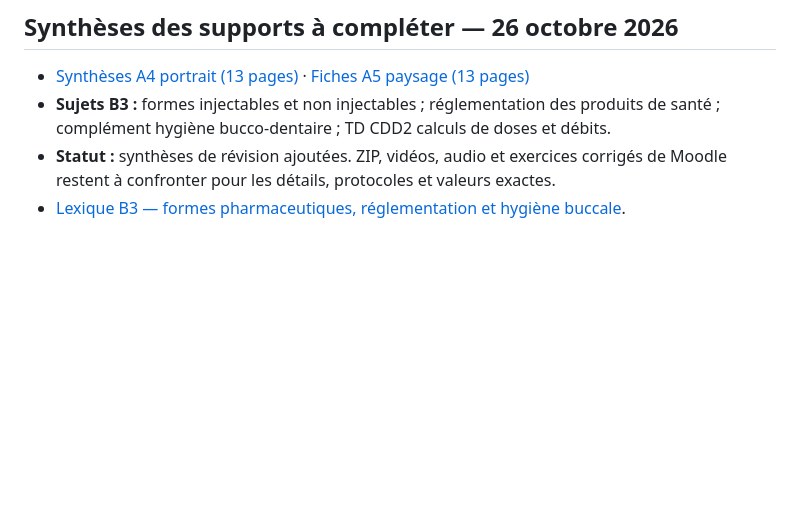
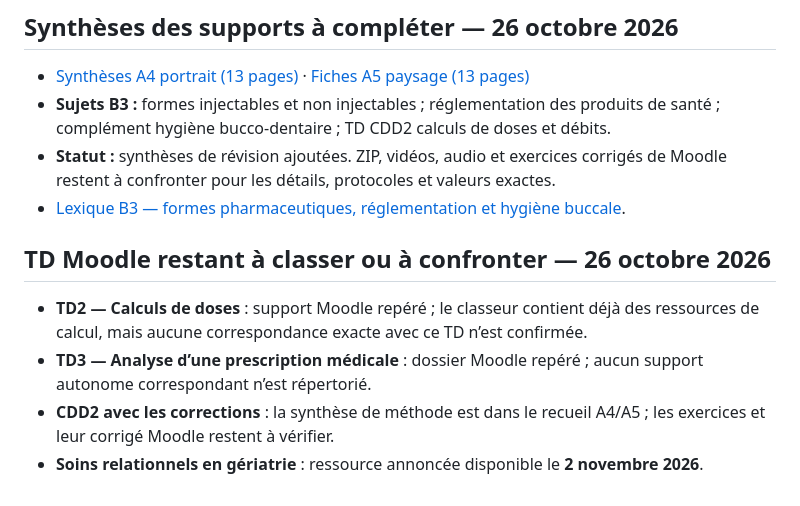
Before and after one commit to emilebrandibas-arch/Classeur-ifsi-2026, a Markdown page: sommaires/UE_B3_S1_2026.md, the part around the change. GitHub-like rendering; blank space fills up the shorter version.

Commit message:
Préciser les TD Moodle B3 encore à vérifier

```diff
--- a/sommaires/UE_B3_S1_2026.md
+++ b/sommaires/UE_B3_S1_2026.md
@@ -72,3 +72,10 @@ Schémas légendés en fin de cours : boucle écouter–mesurer–agir–rééva
 - **Sujets B3 :** formes injectables et non injectables ; réglementation des produits de santé ; complément hygiène bucco-dentaire ; TD CDD2 calculs de doses et débits.
 - **Statut :** synthèses de révision ajoutées. ZIP, vidéos, audio et exercices corrigés de Moodle restent à confronter pour les détails, protocoles et valeurs exactes.
 - [Lexique B3 — formes pharmaceutiques, réglementation et hygiène buccale](../lexiques/UE_B3_Formes_Reglementation_Buccodentaire_2026.md).
+
+
+## TD Moodle restant à classer ou à confronter — 26 octobre 2026
+- **TD2 — Calculs de doses** : support Moodle repéré ; le classeur contient déjà des ressources de calcul, mais aucune correspondance exacte avec ce TD n’est confirmée.
+- **TD3 — Analyse d’une prescription médicale** : dossier Moodle repéré ; aucun support autonome correspondant n’est répertorié.
+- **CDD2 avec les corrections** : la synthèse de méthode est dans le recueil A4/A5 ; les exercices et leur corrigé Moodle restent à vérifier.
+- **Soins relationnels en gériatrie** : ressource annoncée disponible le **2 novembre 2026**.
```
